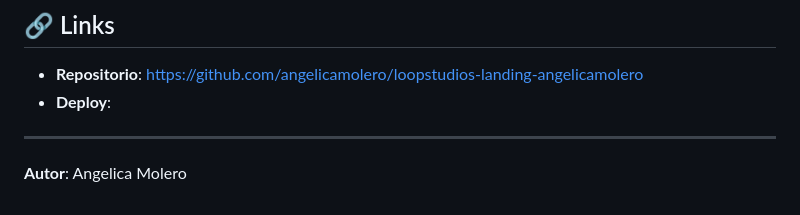
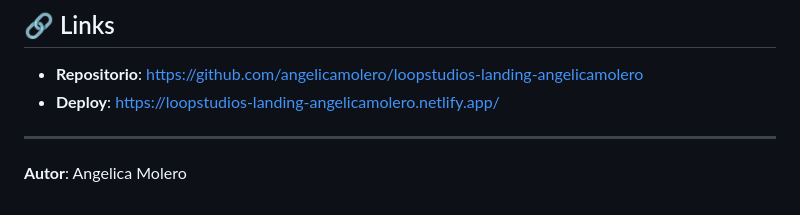
Before and after one commit to angelicamolero/loopstudios-landing-angelicamolero, a Markdown page: README.md, the part around the change. Drawn GitHub-style.

Commit message:
adding deploy link to documentation

```diff
--- a/README.md
+++ b/README.md
@@ -147,7 +147,7 @@ Se implementaron contenedores con `max-width` diferentes para cada breakpoint:
 ## 🔗 Links
 
 - **Repositorio**: [https://github.com/angelicamolero/loopstudios-landing-angelicamolero](https://github.com/angelicamolero/loopstudios-landing-angelicamolero)
-- **Deploy**:
+- **Deploy**: [https://loopstudios-landing-angelicamolero.netlify.app/](https://loopstudios-landing-angelicamolero.netlify.app/)
 
 ---
 
```
